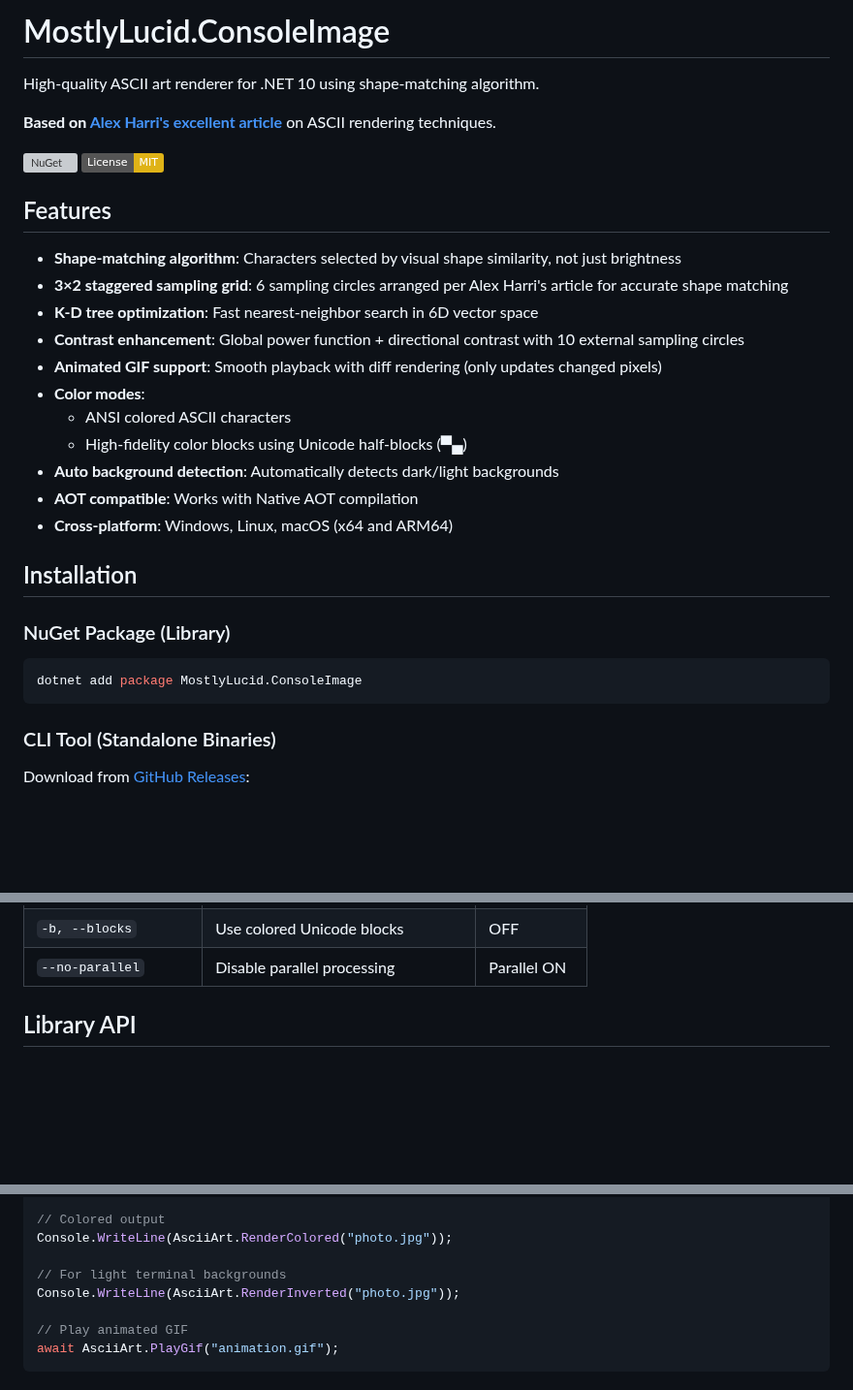
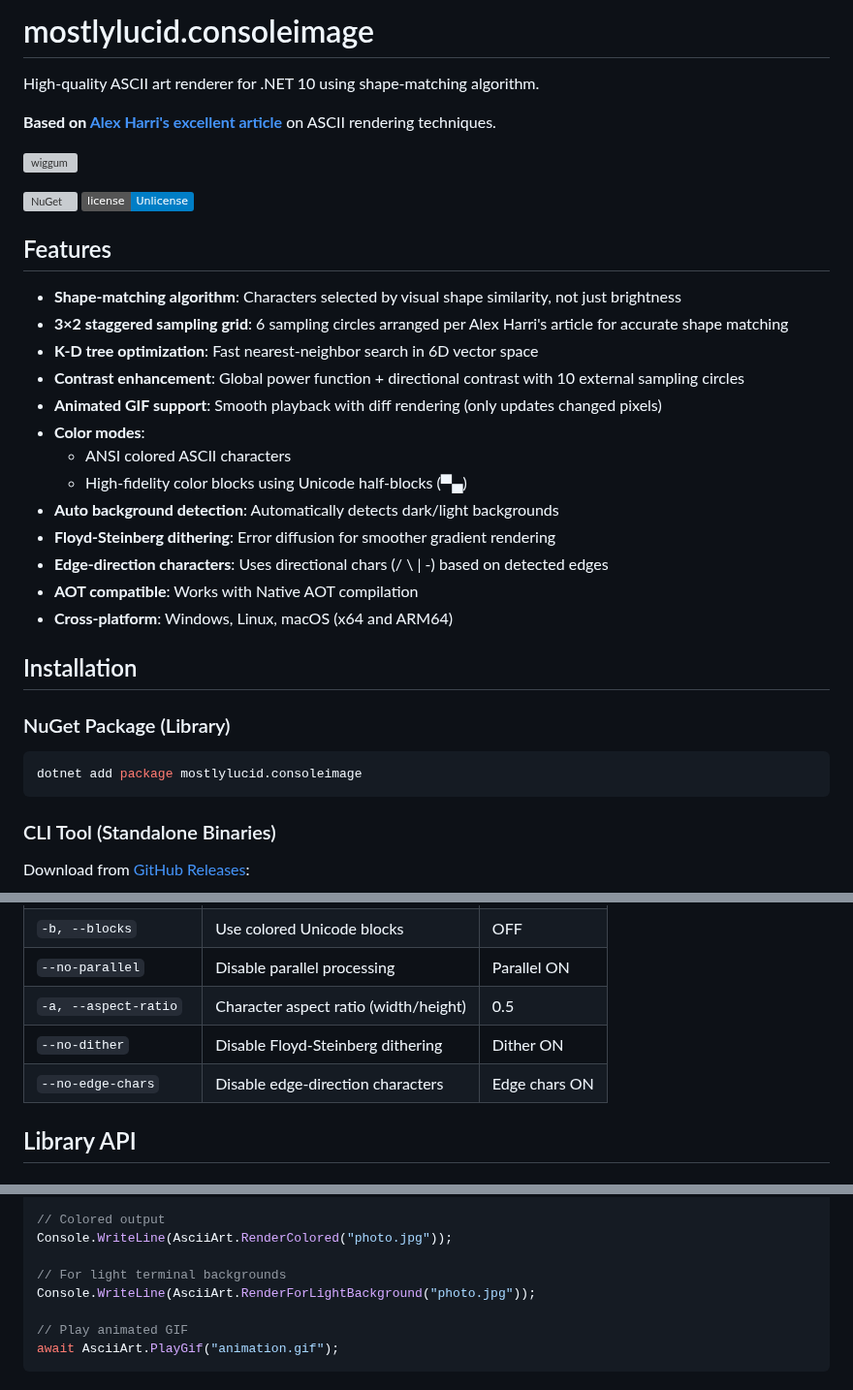
Before and after one commit to scottgal/mostlylucid.consoleimage, a Markdown page: README.md, 3 parts joined by grey strips. Shown at 97% size. GitHub-like rendering; badges without logos; blank space fills up the shorter version; grey boxes are pictures that could not be loaded.

````diff
--- a/README.md
+++ b/README.md
@@ -1,11 +1,15 @@
-# MostlyLucid.ConsoleImage
+# mostlylucid.consoleimage
 
 High-quality ASCII art renderer for .NET 10 using shape-matching algorithm.
 
 **Based on [Alex Harri's excellent article](https://alexharri.com/blog/ascii-rendering)** on ASCII rendering techniques.
 
-[![NuGet](https://img.shields.io/nuget/v/MostlyLucid.ConsoleImage.svg)](https://www.nuget.org/packages/MostlyLucid.ConsoleImage/)
-[![License: MIT](https://img.shields.io/badge/License-MIT-yellow.svg)](https://opensource.org/licenses/MIT)
+![wiggum](wiggum_loop.gif)
+
+[![NuGet](https://img.shields.io/nuget/v/mostlylucid.consoleimage.svg)](https://www.nuget.org/packages/mostlylucid.consoleimage/)
+[![License: Unlicense](https://img.shields.io/badge/license-Unlicense-blue.svg)](https://unlicense.org)
+
+
 
 ## Features
 
@@ -18,6 +22,8 @@ High-quality ASCII art renderer for .NET 10 using shape-matching algorithm.
   - ANSI colored ASCII characters
   - High-fidelity color blocks using Unicode half-blocks (▀▄)
 - **Auto background detection**: Automatically detects dark/light backgrounds
+- **Floyd-Steinberg dithering**: Error diffusion for smoother gradient rendering
+- **Edge-direction characters**: Uses directional chars (/ \ | -) based on detected edges
 - **AOT compatible**: Works with Native AOT compilation
 - **Cross-platform**: Windows, Linux, macOS (x64 and ARM64)
 
@@ -26,7 +32,7 @@ High-quality ASCII art renderer for .NET 10 using shape-matching algorithm.
 ### NuGet Package (Library)
 
 ```bash
-dotnet add package MostlyLucid.ConsoleImage
+dotnet add package mostlylucid.consoleimage
 ```
 
 ### CLI Tool (Standalone Binaries)
@@ -116,6 +131,9 @@ ascii-image photo.jpg -o output.txt
 | `--auto-bg` | Auto-detect background | ON |
 | `-b, --blocks` | Use colored Unicode blocks | OFF |
 | `--no-parallel` | Disable parallel processing | Parallel ON |
+| `-a, --aspect-ratio` | Character aspect ratio (width/height) | 0.5 |
+| `--no-dither` | Disable Floyd-Steinberg dithering | Dither ON |
+| `--no-edge-chars` | Disable edge-direction characters | Edge chars ON |
 
 ## Library API
 
@@ -134,7 +152,7 @@ Console.WriteLine(AsciiArt.Render("photo.jpg", 80));
 Console.WriteLine(AsciiArt.RenderColored("photo.jpg"));
 
 // For light terminal backgrounds
-Console.WriteLine(AsciiArt.RenderInverted("photo.jpg"));
+Console.WriteLine(AsciiArt.RenderForLightBackground("photo.jpg"));
 
 // Play animated GIF
 await AsciiArt.PlayGif("animation.gif");
````
Also changed, not shown: other parts of README.md (+58 -2 lines), icon.png (added), test.gif (added), 17 other files.
